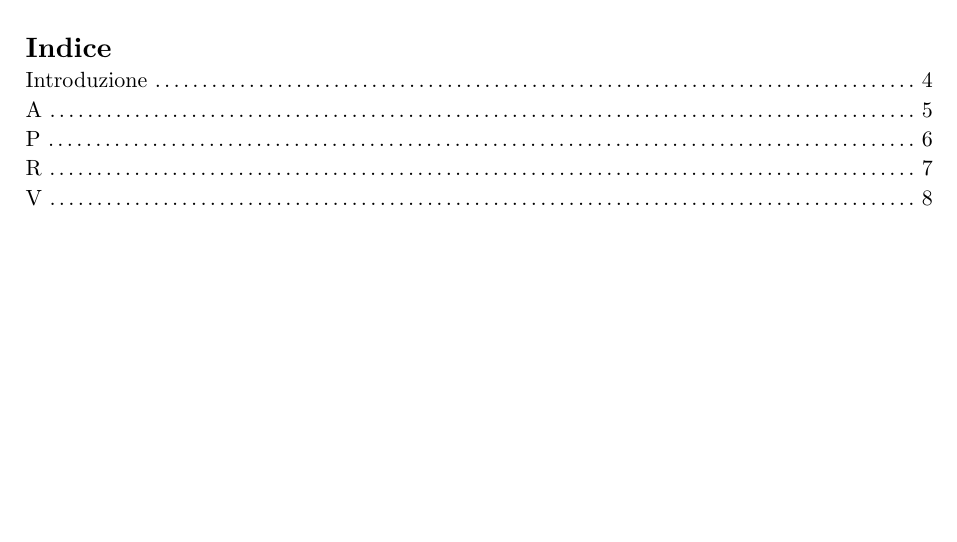
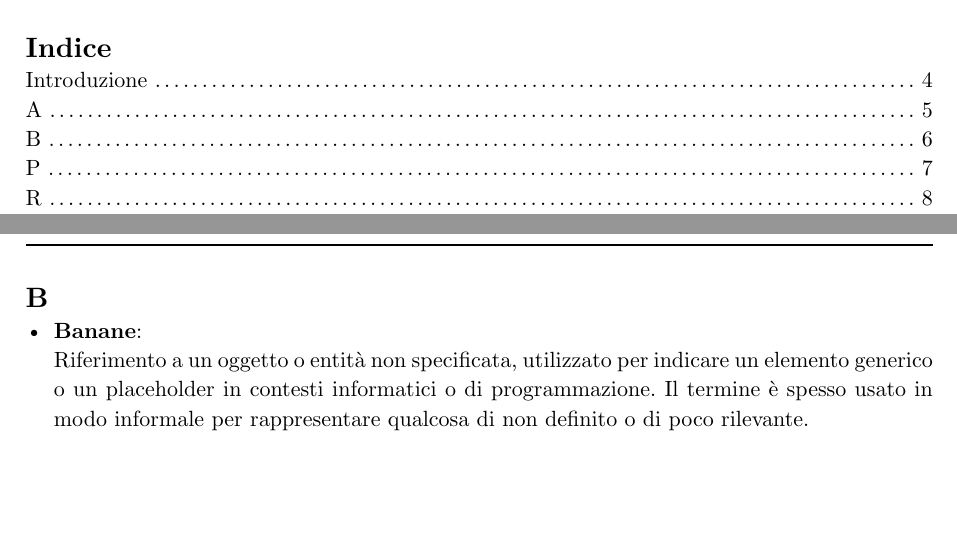
Before and after one commit to teamcodealchemists/docs, a Typst document (documents/glossario/glossario.typ): part of page 3 of 9 before the commit and two parts of pages 3 and 6 of 10 after it, the two joined at a grey line, cut so that both start at the same text, the shorter picture padded with empty space. Compiled offline with Typst 0.15.

Commit message:
Aggiunta Entry al glossario per Test

```diff
--- a/documents/glossario/glossario.typ
+++ b/documents/glossario/glossario.typ
@@ -72,6 +72,11 @@ La nomenclatura adottata per indicare che un termine è presente nel glossario
   Svolge un ruolo chiave nelle fasi iniziali, fornendo basi solide a progettisti e programmatori. Il suo impegno orario, inferiore alla media degli altri ruoli, si concentra sull'analisi e la definizione dei requisiti, garantendo chiarezza e completezza delle specifiche progettuali.
 
 #pagebreak()
+= B
+- *Banane*: \
+  Riferimento a un oggetto o entità non specificata, utilizzato per indicare un elemento generico o un placeholder in contesti informatici o di programmazione. Il termine è spesso usato in modo informale per rappresentare qualcosa di non definito o di poco rilevante.
+
+#pagebreak()
 = P
 - *Progettista:* \
   Con un impegno orario medio-alto, garantisce una solida base al progetto. Trasforma i requisiti in un design architetturale strutturato, definendo l’organizzazione del sistema. Un progetto mal progettato può compromettere lo sviluppo, rendendo cruciale il suo ruolo. Assicura soluzioni affidabili, efficienti, sicure e conformi ai requisiti degli utenti finali.
```
